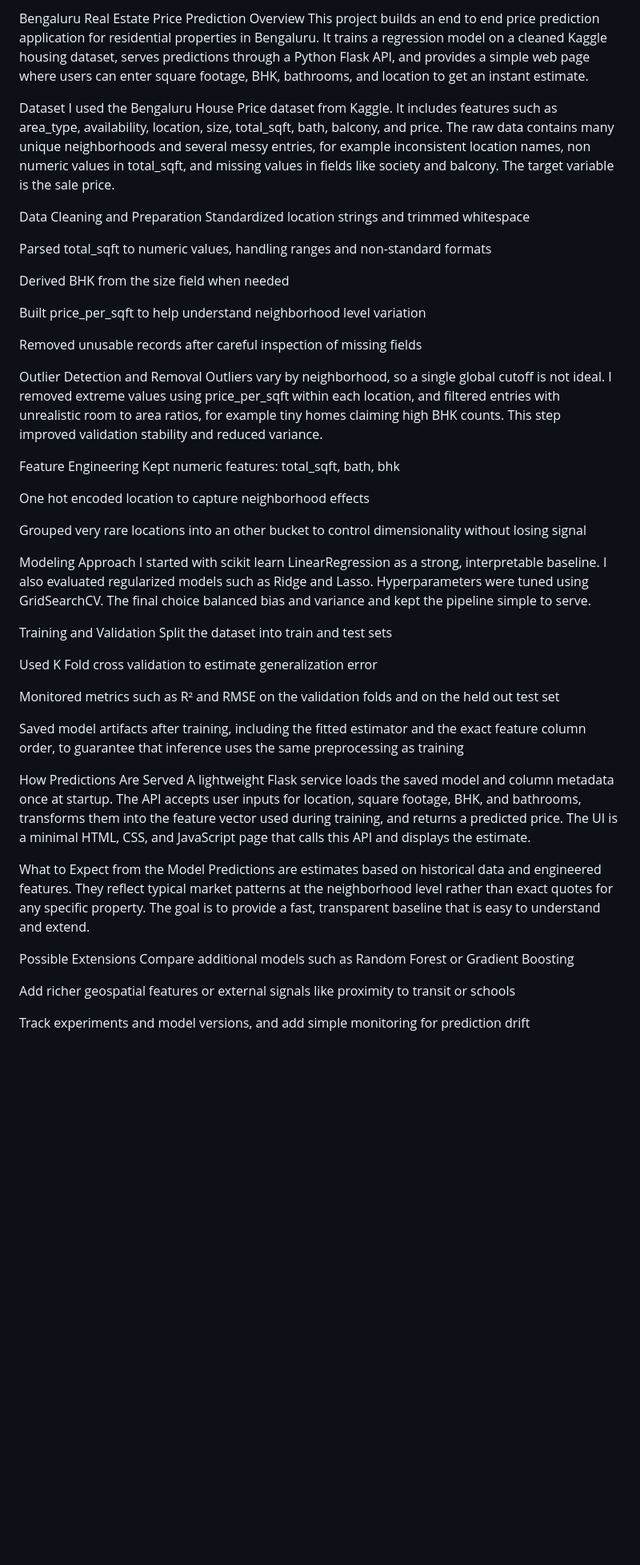
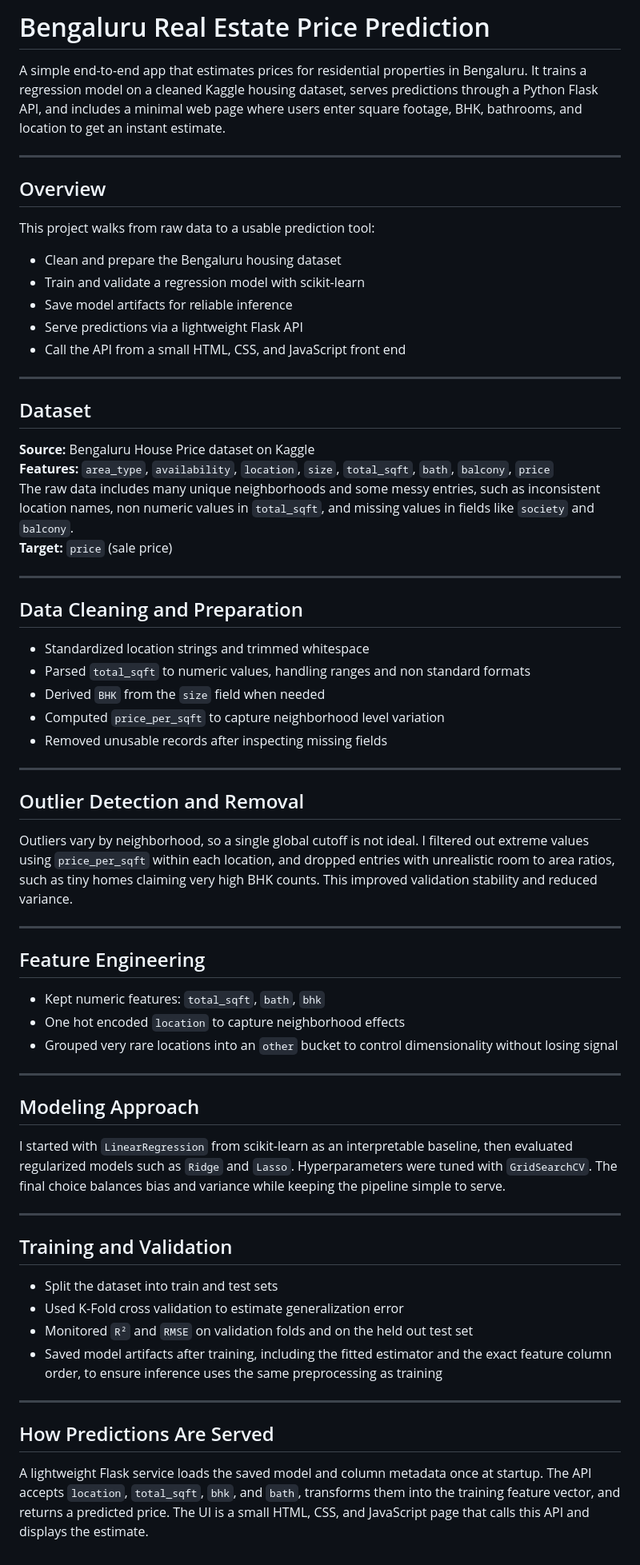
Before and after one commit to Shreyachaudhary1112/Banglore-Real-Estate-Price-Prediction, a Markdown page: README.md, the part around the change. Shown at 80% size. Drawn GitHub-style; blank space fills up the shorter version.

```diff
--- a/README.md
+++ b/README.md
@@ -1,52 +1,68 @@
-Bengaluru Real Estate Price Prediction
-Overview
-This project builds an end to end price prediction application for residential properties in Bengaluru. It trains a regression model on a cleaned Kaggle housing dataset, serves predictions through a Python Flask API, and provides a simple web page where users can enter square footage, BHK, bathrooms, and location to get an instant estimate.
+# Bengaluru Real Estate Price Prediction
 
-Dataset
-I used the Bengaluru House Price dataset from Kaggle. It includes features such as area_type, availability, location, size, total_sqft, bath, balcony, and price. The raw data contains many unique neighborhoods and several messy entries, for example inconsistent location names, non numeric values in total_sqft, and missing values in fields like society and balcony. The target variable is the sale price.
+A simple end-to-end app that estimates prices for residential properties in Bengaluru. It trains a regression model on a cleaned Kaggle housing dataset, serves predictions through a Python Flask API, and includes a minimal web page where users enter square footage, BHK, bathrooms, and location to get an instant estimate.
 
-Data Cleaning and Preparation
-Standardized location strings and trimmed whitespace
+---
 
-Parsed total_sqft to numeric values, handling ranges and non-standard formats
+## Overview
 
-Derived BHK from the size field when needed
+This project walks from raw data to a usable prediction tool:
+- Clean and prepare the Bengaluru housing dataset
+- Train and validate a regression model with scikit-learn
+- Save model artifacts for reliable inference
+- Serve predictions via a lightweight Flask API
+- Call the API from a small HTML, CSS, and JavaScript front end
 
-Built price_per_sqft to help understand neighborhood level variation
+---
 
-Removed unusable records after careful inspection of missing fields
+## Dataset
 
-Outlier Detection and Removal
-Outliers vary by neighborhood, so a single global cutoff is not ideal. I removed extreme values using price_per_sqft within each location, and filtered entries with unrealistic room to area ratios, for example tiny homes claiming high BHK counts. This step improved validation stability and reduced variance.
+**Source:** Bengaluru House Price dataset on Kaggle
+**Features:** `area_type`, `availability`, `location`, `size`, `total_sqft`, `bath`, `balcony`, `price`
+The raw data includes many unique neighborhoods and some messy entries, such as inconsistent location names, non numeric values in `total_sqft`, and missing values in fields like `society` and `balcony`.
+**Target:** `price` (sale price)
 
-Feature Engineering
-Kept numeric features: total_sqft, bath, bhk
+---
 
-One hot encoded location to capture neighborhood effects
+## Data Cleaning and Preparation
 
-Grouped very rare locations into an other bucket to control dimensionality without losing signal
+- Standardized location strings and trimmed whitespace
+- Parsed `total_sqft` to numeric values, handling ranges and non standard formats
+- Derived `BHK` from the `size` field when needed
+- Computed `price_per_sqft` to capture neighborhood level variation
+- Removed unusable records after inspecting missing fields
 
-Modeling Approach
-I started with scikit learn LinearRegression as a strong, interpretable baseline. I also evaluated regularized models such as Ridge and Lasso. Hyperparameters were tuned using GridSearchCV. The final choice balanced bias and variance and kept the pipeline simple to serve.
+---
 
-Training and Validation
-Split the dataset into train and test sets
+## Outlier Detection and Removal
 
-Used K Fold cross validation to estimate generalization error
+Outliers vary by neighborhood, so a single global cutoff is not ideal. I filtered out extreme values using `price_per_sqft` within each location, and dropped entries with unrealistic room to area ratios, such as tiny homes claiming very high BHK counts. This improved validation stability and reduced variance.
 
-Monitored metrics such as R² and RMSE on the validation folds and on the held out test set
+---
 
-Saved model artifacts after training, including the fitted estimator and the exact feature column order, to guarantee that inference uses the same preprocessing as training
+## Feature Engineering
 
-How Predictions Are Served
-A lightweight Flask service loads the saved model and column metadata once at startup. The API accepts user inputs for location, square footage, BHK, and bathrooms, transforms them into the feature vector used during training, and returns a predicted price. The UI is a minimal HTML, CSS, and JavaScript page that calls this API and displays the estimate.
+- Kept numeric features: `total_sqft`, `bath`, `bhk`
+- One hot encoded `location` to capture neighborhood effects
+- Grouped very rare locations into an `other` bucket to control dimensionality without losing signal
 
-What to Expect from the Model
-Predictions are estimates based on historical data and engineered features. They reflect typical market patterns at the neighborhood level rather than exact quotes for any specific property. The goal is to provide a fast, transparent baseline that is easy to understand and extend.
+---
 
-Possible Extensions
-Compare additional models such as Random Forest or Gradient Boosting
+## Modeling Approach
 
-Add richer geospatial features or external signals like proximity to transit or schools
+I started with `LinearRegression` from scikit-learn as an interpretable baseline, then evaluated regularized models such as `Ridge` and `Lasso`. Hyperparameters were tuned with `GridSearchCV`. The final choice balances bias and variance while keeping the pipeline simple to serve.
 
-Track experiments and model versions, and add simple monitoring for prediction drift
+---
+
+## Training and Validation
+
+- Split the dataset into train and test sets
+- Used K-Fold cross validation to estimate generalization error
+- Monitored `R²` and `RMSE` on validation folds and on the held out test set
+- Saved model artifacts after training, including the fitted estimator and the exact feature column order, to ensure inference uses the same preprocessing as training
+
+---
+
+## How Predictions Are Served
+
+A lightweight Flask service loads the saved model and column metadata once at startup. The API accepts `location`, `total_sqft`, `bhk`, and `bath`, transforms them into the training feature vector, and returns a predicted price. The UI is a small HTML, CSS, and JavaScript page that calls this API and displays the estimate.
```
